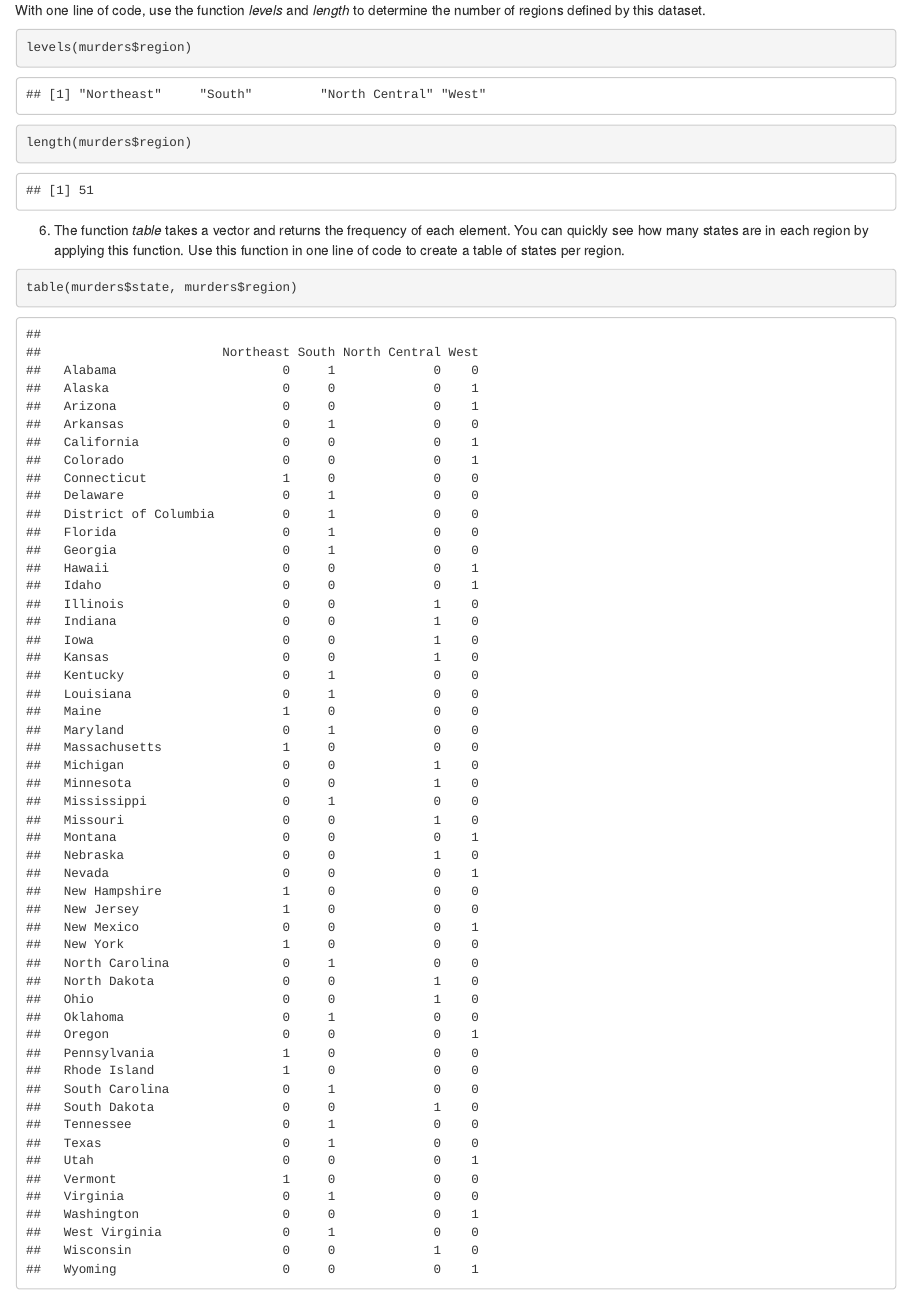
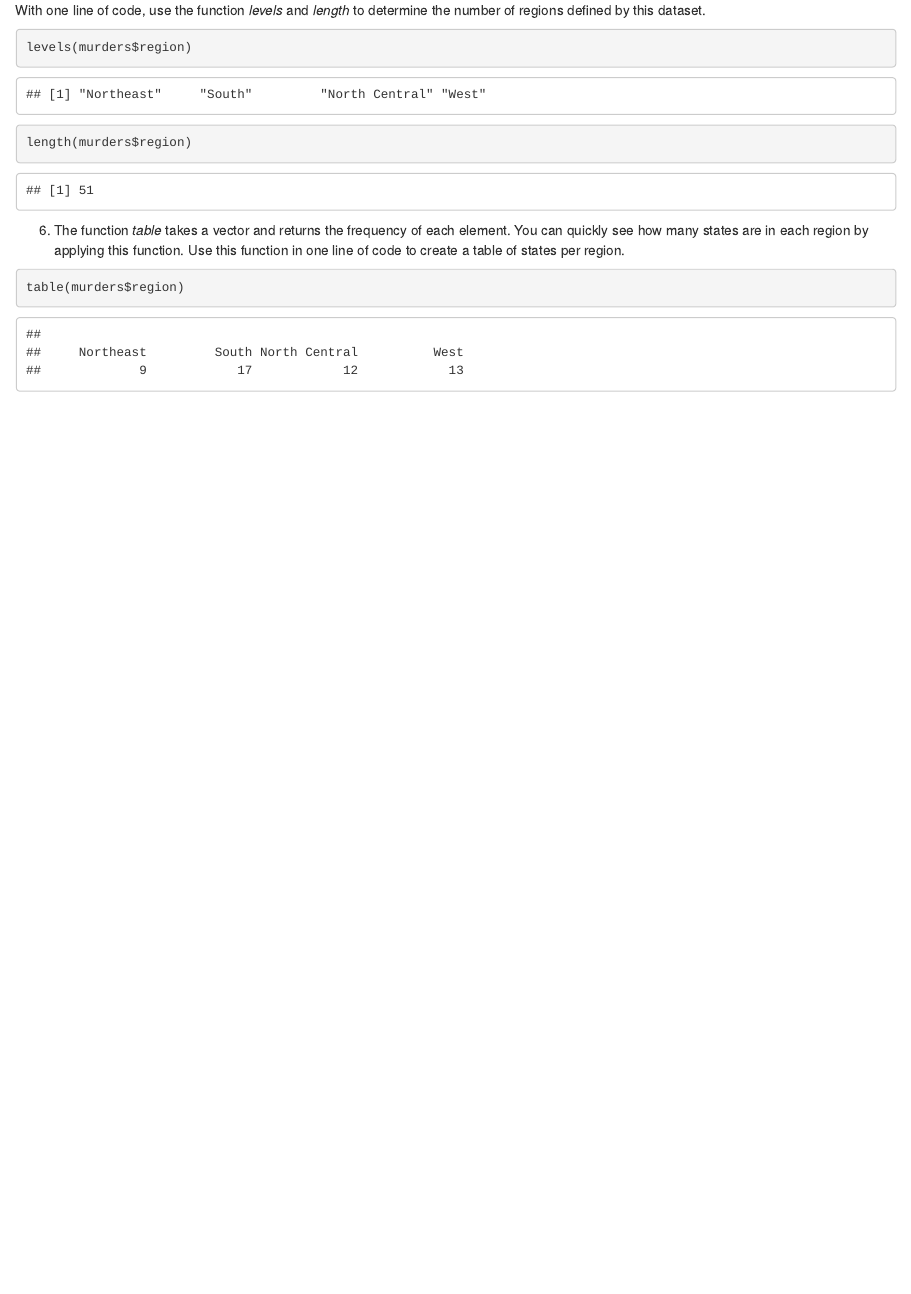
Before and after one commit to meehong1127/bsms222_175_jin, an R Markdown document (rbasic_20190906_175_jin.Rmd): the page in a window 1100 px wide, from 16470 px down. Rendered offline with R 4.5, knitr and Pandoc, with nearby package versions.

Commit message:
update change

````diff
--- a/rbasic_20190906_175_jin.Rmd
+++ b/rbasic_20190906_175_jin.Rmd
@@ -489,10 +489,11 @@ With one line of code, use the function *levels* and *length* to determine the n
 ```{r}
 levels(murders$region)
 ```
+
 ```{r}
 length(murders$region)
 ```
 6. The function *table* takes a vector and returns the frequency of each element. You can quickly see how many states are in each region by applying this function. Use this function in one line of code to create a table of states per region.
 ```{r}
-table(murders$state, murders$region)
+table(murders$region)
 ```
````
Also changed, not shown: rbasic_20190906_175_jin.nb.html.
